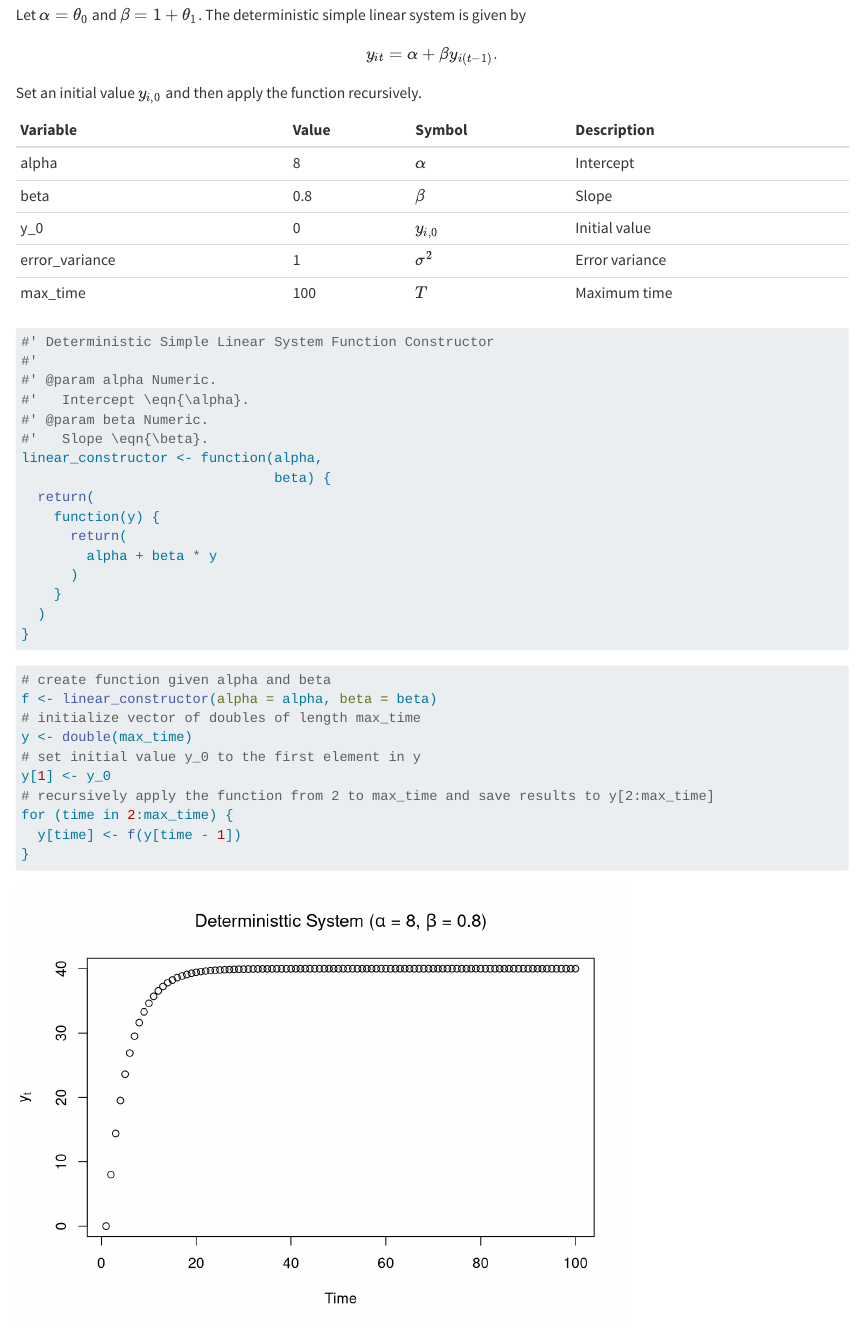
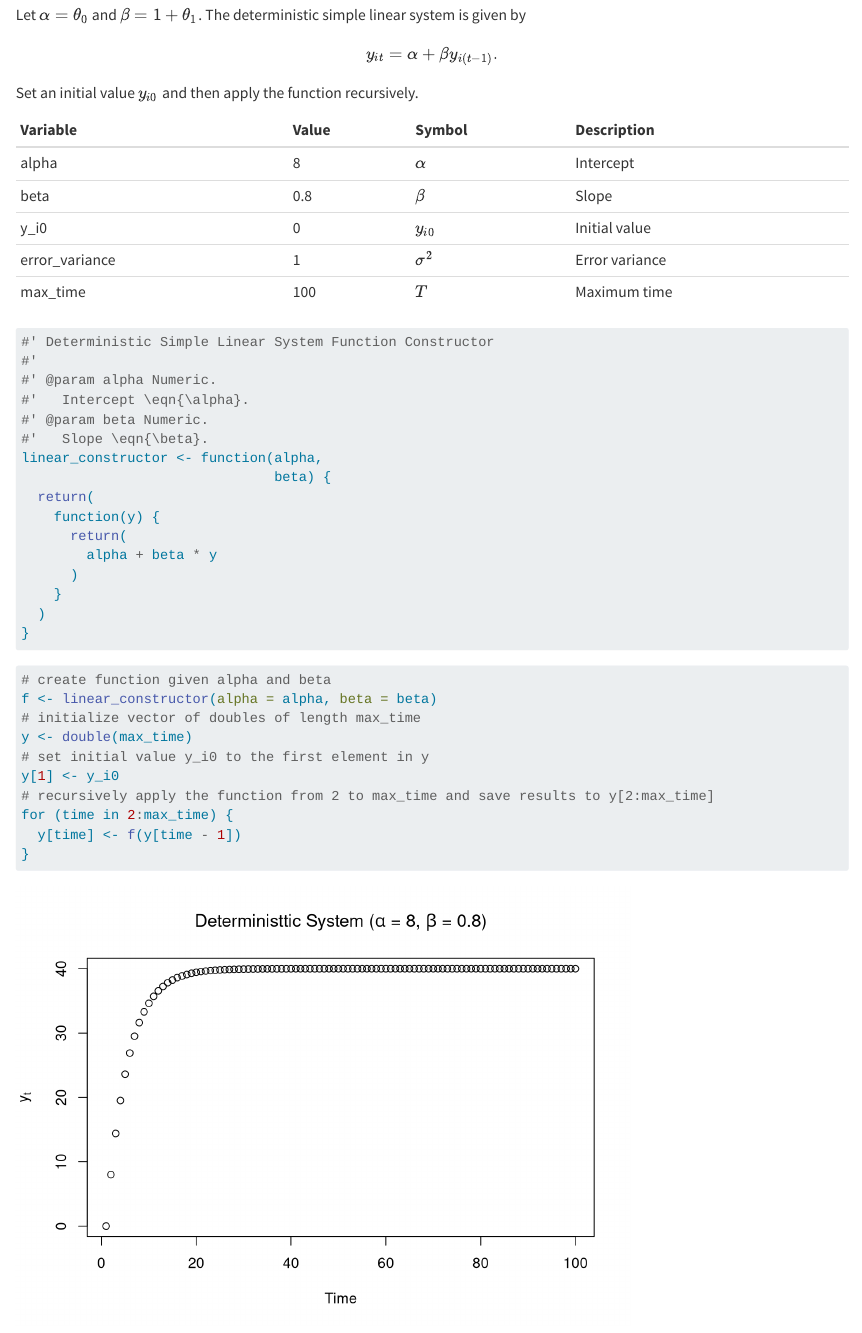
Before and after one commit to ijapesigan/dynamical-systems-linear, a Quarto document (vignettes/overview.qmd): the page in a window 1100 px wide, from 1550 px down. Rendered offline with R 4.5, knitr and Pandoc in place of Quarto, with nearby package versions.

Commit message:
Automated build.

````diff
--- a/vignettes/overview.qmd
+++ b/vignettes/overview.qmd
@@ -74,26 +74,26 @@ Let $\alpha = \theta_{0}$ and $\beta = 1 + \theta_{1}$. The deterministic simple
     y_{it} = \alpha + \beta y_{i(t - 1)} .
 \end{equation}
 
-Set an initial value $y_{i, 0}$ and then apply the function recursively.
+Set an initial value $y_{i0}$ and then apply the function recursively.
 
 ```{r}
 #| echo: false
 alpha <- 8
 beta <- 0.8
-y_0 <- 0.0
+y_i0 <- 0.0
 max_time = 100
 error_variance <- 1
 key <- c(
   "alpha",
   "beta",
-  "y_0",
+  "y_i0",
   "error_variance",
   "max_time"
 )
 value <- c(
   alpha,
   beta,
-  y_0,
+  y_i0,
   error_variance,
   max_time
 )
@@ -107,7 +107,7 @@ description <- c(
 symbol <- c(
   "$\\alpha$",
   "$\\beta$",
-  "$y_{i, 0}$",
+  "$y_{i0}$",
   "$\\sigma^{2}$",
   "$T$"
 )
@@ -144,8 +144,8 @@ linear_constructor <- function(alpha,
 f <- linear_constructor(alpha = alpha, beta = beta)
 # initialize vector of doubles of length max_time
 y <- double(max_time)
-# set initial value y_0 to the first element in y
-y[1] <- y_0
+# set initial value y_i0 to the first element in y
+y[1] <- y_i0
 # recursively apply the function from 2 to max_time and save results to y[2:max_time]
 for (time in 2:max_time) {
   y[time] <- f(y[time - 1])
````
